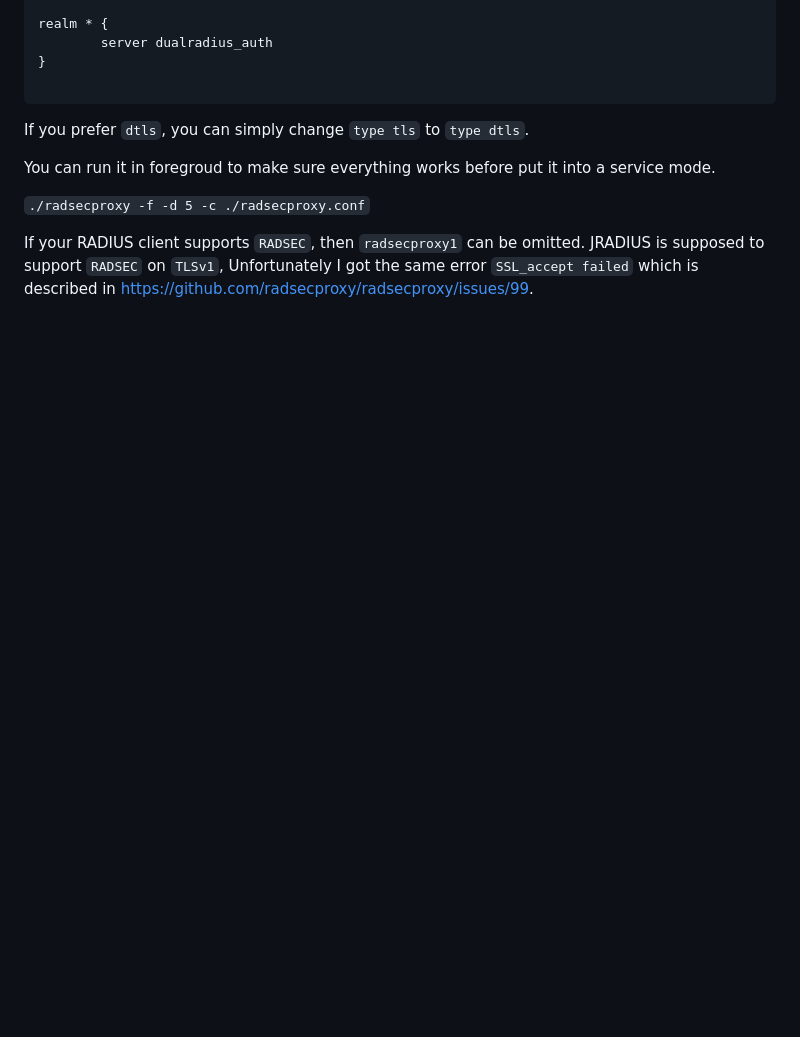
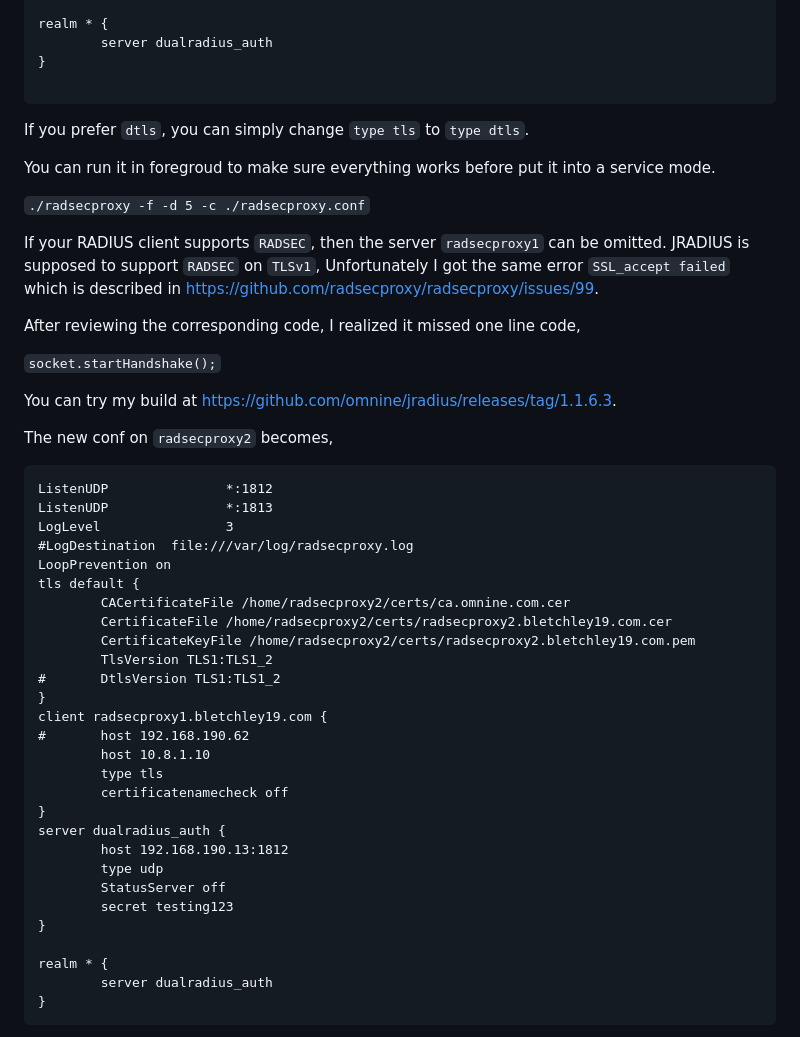
Before and after one commit to omnine/kbs, a Markdown page: radsecproxy/README.md, the part around one of its changes. Drawn GitHub-style; blank space fills up the shorter version.

Commit message:
add JRADIUS conf

````diff
--- a/radsecproxy/README.md
+++ b/radsecproxy/README.md
@@ -87,4 +87,44 @@ You can run it in foregroud to make sure everything works before put it into a s
 
 `./radsecproxy -f -d 5 -c ./radsecproxy.conf`
 
-If your RADIUS client supports `RADSEC`, then `radsecproxy1` can be omitted. JRADIUS is supposed to support `RADSEC` on `TLSv1`, Unfortunately I got the same error `SSL_accept failed` which is described in https://github.com/radsecproxy/radsecproxy/issues/99.
+If your RADIUS client supports `RADSEC`, then the server  `radsecproxy1` can be omitted. JRADIUS is supposed to support `RADSEC` on `TLSv1`, Unfortunately I got the same error `SSL_accept failed` which is described in https://github.com/radsecproxy/radsecproxy/issues/99.
+
+After reviewing the corresponding code, I realized it missed one line code,
+
+`socket.startHandshake();`
+
+You can try my build at https://github.com/omnine/jradius/releases/tag/1.1.6.3.
+
+The new conf on `radsecproxy2` becomes,
+
+```
+ListenUDP               *:1812
+ListenUDP               *:1813
+LogLevel                3
+#LogDestination  file:///var/log/radsecproxy.log
+LoopPrevention on
+tls default {
+        CACertificateFile /home/radsecproxy2/certs/ca.omnine.com.cer
+        CertificateFile /home/radsecproxy2/certs/radsecproxy2.bletchley19.com.cer
+        CertificateKeyFile /home/radsecproxy2/certs/radsecproxy2.bletchley19.com.pem
+        TlsVersion TLS1:TLS1_2
+#       DtlsVersion TLS1:TLS1_2
+}
+client radsecproxy1.bletchley19.com {
+#       host 192.168.190.62
+        host 10.8.1.10
+        type tls
+        certificatenamecheck off
+}
+server dualradius_auth {
+        host 192.168.190.13:1812
+        type udp
+        StatusServer off
+        secret testing123
+}
+
+realm * {
+        server dualradius_auth
+}
+```
+
````
Also changed, not shown: other parts of radsecproxy/README.md (+26 -0 lines), radsecproxy/doc/simulator-certificate.png (added), radsecproxy/doc/simulator-general.png (added).
